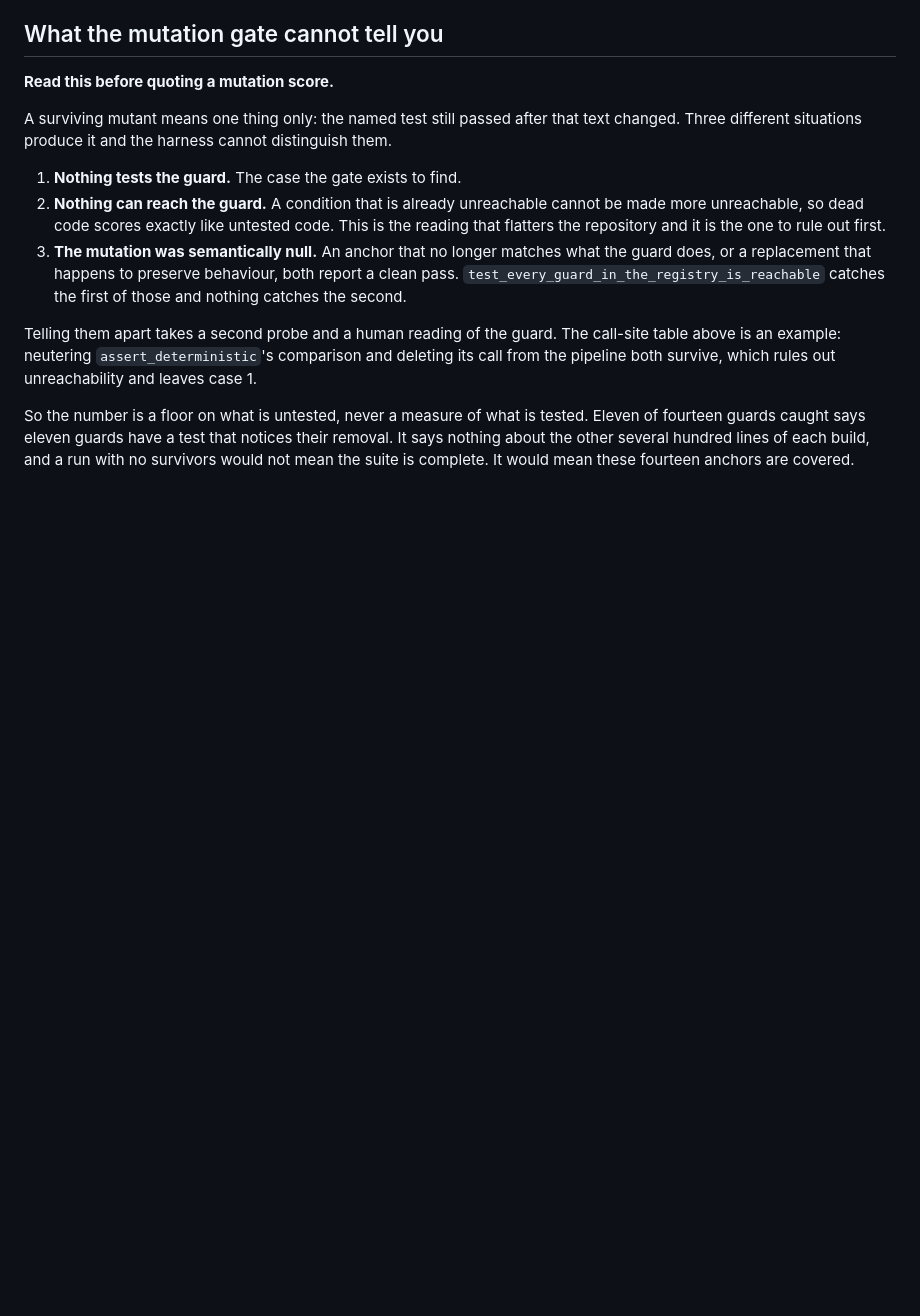
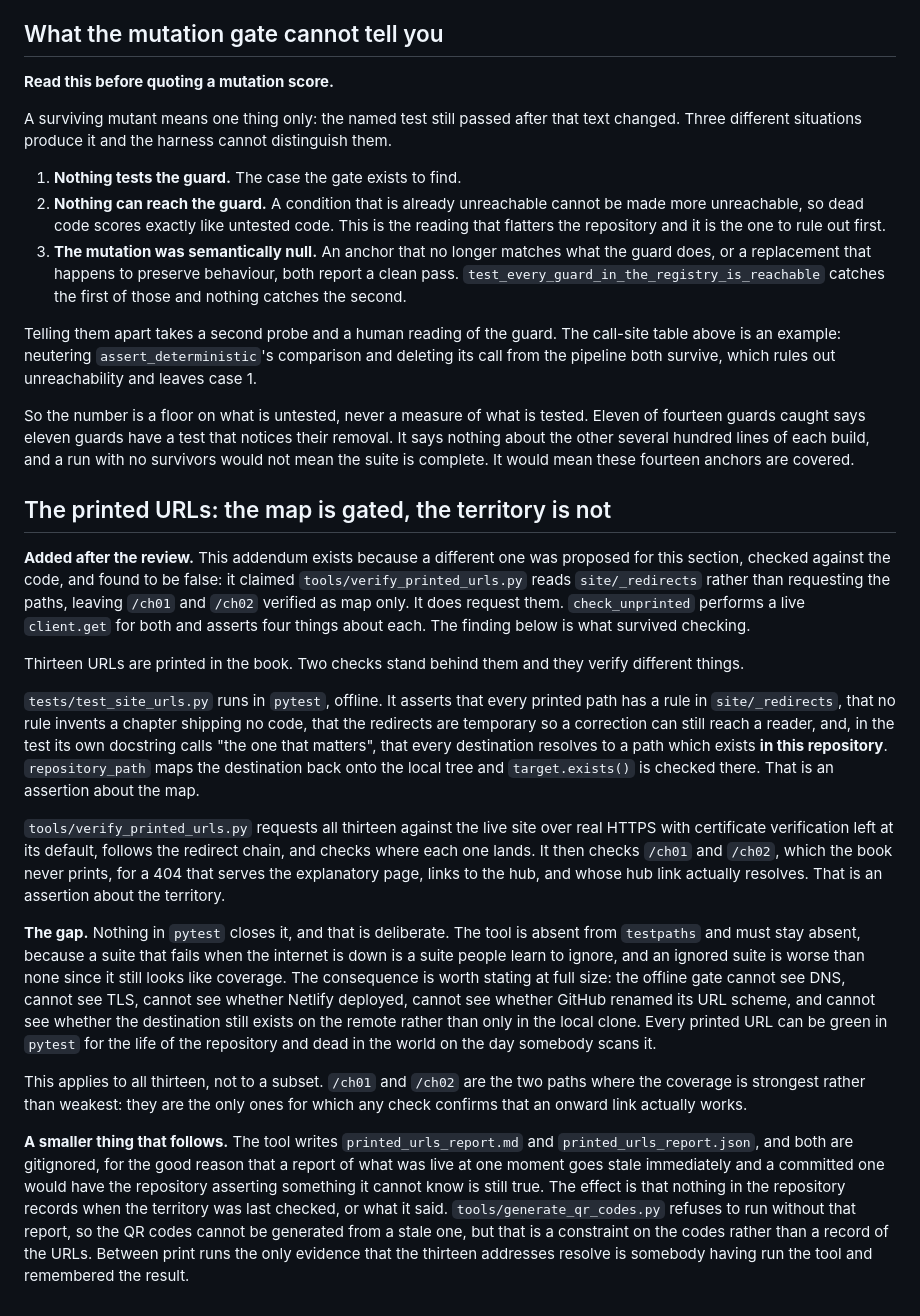
Before and after one commit to nexagenlabs/agentic-lab, a Markdown page: REVIEW.md, the part around the change. Drawn GitHub-style; blank space fills up the shorter version.

Commit message:
REVIEW.md: record that the printed URLs are gated as map, not territory
Thirteen URLs are printed in the book. tests/test_site_urls.py runs offline and
asserts that every printed path has a rule, that no rule invents a chapter
shipping no code, and that every destination resolves to a path existing in
this repository, which it checks against the local tree. That is the map.
tools/verify_printed_urls.py requests all thirteen against the live site over
real HTTPS and checks where each lands. That is the territory.

Nothing in pytest closes the gap, deliberately, because the tool is outside
testpaths and belongs there: a suite that fails when the internet is down gets
ignored, and an ignored suite still looks like coverage. So the offline gate
cannot see DNS, TLS, whether Netlify deployed, whether GitHub renamed its URL
scheme, or whether a destination exists anywhere but the local clone. A printed
URL can stay green in pytest for the life of the repository and be dead in the
world on the day somebody scans it.

Applies to all thirteen. /ch01 and /ch02 are where the coverage is strongest,
not weakest: they are the only paths any check confirms an onward link for.

Also recorded: both report files are gitignored for good reasons, with the
effect that nothing here records when the territory was last checked.

The addendum notes in its first paragraph that it exists because a different
one was proposed, checked against the code and found false. That claim was that
the tool reads _redirects rather than requesting the paths, leaving /ch01 and
/ch02 verified as map only; check_unprinted does a live get for both and
asserts four things about each. Recording the discarded claim beside the
surviving one is the same discipline as the rest of the document.

335 tests pass, ruff clean.

Co-Authored-By: Claude Opus 5 <noreply@anthropic.com>
Claude-Session: https://claude.ai/code/session_013v2QvNd2oDMUnuEVDABdJE

```diff
--- a/REVIEW.md
+++ b/REVIEW.md
@@ -648,3 +648,55 @@ tested. Eleven of fourteen guards caught says eleven guards have a test that
 notices their removal. It says nothing about the other several hundred lines
 of each build, and a run with no survivors would not mean the suite is
 complete. It would mean these fourteen anchors are covered.
+
+## The printed URLs: the map is gated, the territory is not
+
+**Added after the review.** This addendum exists because a different one was
+proposed for this section, checked against the code, and found to be false: it
+claimed `tools/verify_printed_urls.py` reads `site/_redirects` rather than
+requesting the paths, leaving `/ch01` and `/ch02` verified as map only. It does
+request them. `check_unprinted` performs a live `client.get` for both and
+asserts four things about each. The finding below is what survived checking.
+
+Thirteen URLs are printed in the book. Two checks stand behind them and they
+verify different things.
+
+`tests/test_site_urls.py` runs in `pytest`, offline. It asserts that every
+printed path has a rule in `site/_redirects`, that no rule invents a chapter
+shipping no code, that the redirects are temporary so a correction can still
+reach a reader, and, in the test its own docstring calls "the one that
+matters", that every destination resolves to a path which exists **in this
+repository**. `repository_path` maps the destination back onto the local tree
+and `target.exists()` is checked there. That is an assertion about the map.
+
+`tools/verify_printed_urls.py` requests all thirteen against the live site over
+real HTTPS with certificate verification left at its default, follows the
+redirect chain, and checks where each one lands. It then checks `/ch01` and
+`/ch02`, which the book never prints, for a 404 that serves the explanatory
+page, links to the hub, and whose hub link actually resolves. That is an
+assertion about the territory.
+
+**The gap.** Nothing in `pytest` closes it, and that is deliberate. The tool is
+absent from `testpaths` and must stay absent, because a suite that fails when
+the internet is down is a suite people learn to ignore, and an ignored suite is
+worse than none since it still looks like coverage. The consequence is worth
+stating at full size: the offline gate cannot see DNS, cannot see TLS, cannot
+see whether Netlify deployed, cannot see whether GitHub renamed its URL scheme,
+and cannot see whether the destination still exists on the remote rather than
+only in the local clone. Every printed URL can be green in `pytest` for the
+life of the repository and dead in the world on the day somebody scans it.
+
+This applies to all thirteen, not to a subset. `/ch01` and `/ch02` are the two
+paths where the coverage is strongest rather than weakest: they are the only
+ones for which any check confirms that an onward link actually works.
+
+**A smaller thing that follows.** The tool writes `printed_urls_report.md` and
+`printed_urls_report.json`, and both are gitignored, for the good reason that a
+report of what was live at one moment goes stale immediately and a committed
+one would have the repository asserting something it cannot know is still true.
+The effect is that nothing in the repository records when the territory was
+last checked, or what it said. `tools/generate_qr_codes.py` refuses to run
+without that report, so the QR codes cannot be generated from a stale one, but
+that is a constraint on the codes rather than a record of the URLs. Between
+print runs the only evidence that the thirteen addresses resolve is somebody
+having run the tool and remembered the result.
```
